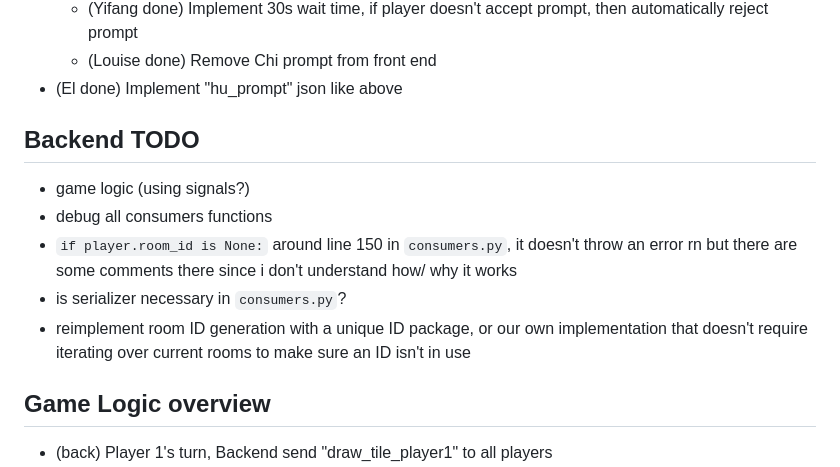
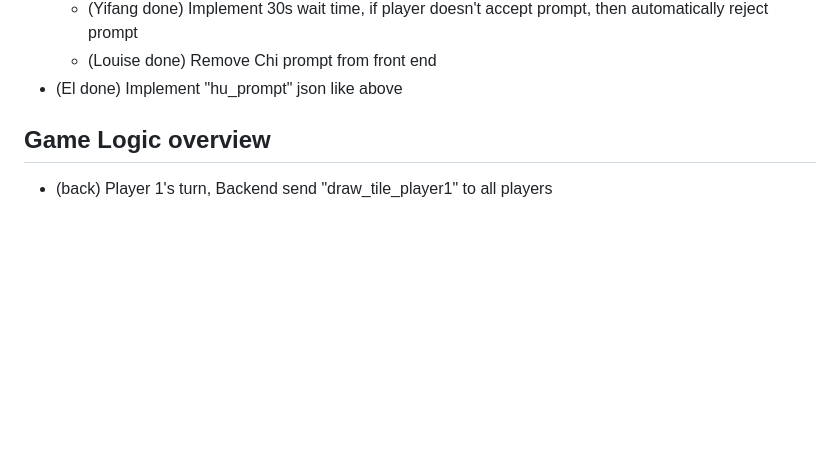
Before and after one commit to noErrdev/Django-Mahjang, a Markdown page: README.md, the part around the change. Rendered like a GitHub page; blank space fills up the shorter version.

Commit message:
Update readme - backend todos done

```diff
--- a/README.md
+++ b/README.md
@@ -29,14 +29,6 @@ Completed tasks
     - (Yifang done) Implement 30s wait time, if player doesn't accept prompt, then automatically reject prompt
     - (Louise done) Remove Chi prompt from front end
 - (El done) Implement "hu_prompt" json like above
-
-
-## Backend TODO
-- game logic (using signals?)
-- debug all consumers functions
-- `if player.room_id is None:` around line 150 in `consumers.py`, it doesn't throw an error rn but there are some comments there since i don't understand how/ why it works
-- is serializer necessary in `consumers.py`?
-- reimplement room ID generation with a unique ID package, or our own implementation that doesn't require iterating over current rooms to make sure an ID isn't in use
 
 ## Game Logic overview
 - (back) Player 1's turn, Backend send "draw_tile_player1" to all players
```
